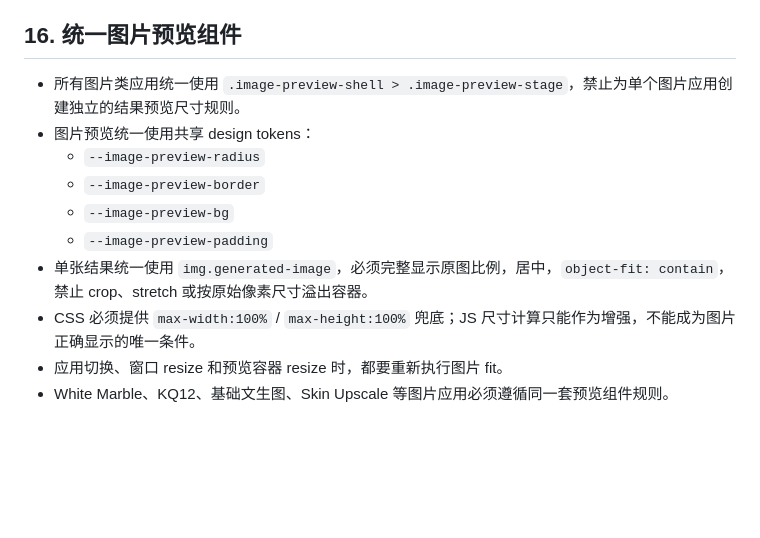
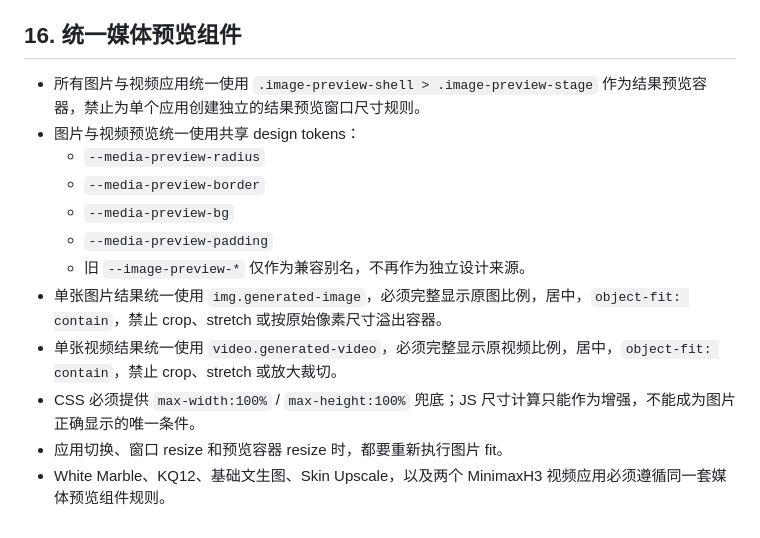
Before and after one commit to susu177990-rgb/RH-studio, a Markdown page: agent.md, the part around the change. Drawn GitHub-style; blank space fills up the shorter version.

Commit message:
Document unified image and video preview component

```diff
--- a/agent.md
+++ b/agent.md
@@ -515,14 +515,16 @@ Vercel 配置继续保留作为备用兼容，但不再作为默认生产部署
 - 与 `minimax-h3` 使用完全独立的媒体 slot，禁止跨应用上传节点串用。
 
 
-## 16. 统一图片预览组件
-- 所有图片类应用统一使用 `.image-preview-shell > .image-preview-stage`，禁止为单个图片应用创建独立的结果预览尺寸规则。
-- 图片预览统一使用共享 design tokens：
-  - `--image-preview-radius`
-  - `--image-preview-border`
-  - `--image-preview-bg`
-  - `--image-preview-padding`
-- 单张结果统一使用 `img.generated-image`，必须完整显示原图比例，居中，`object-fit: contain`，禁止 crop、stretch 或按原始像素尺寸溢出容器。
+## 16. 统一媒体预览组件
+- 所有图片与视频应用统一使用 `.image-preview-shell > .image-preview-stage` 作为结果预览容器，禁止为单个应用创建独立的结果预览窗口尺寸规则。
+- 图片与视频预览统一使用共享 design tokens：
+  - `--media-preview-radius`
+  - `--media-preview-border`
+  - `--media-preview-bg`
+  - `--media-preview-padding`
+  - 旧 `--image-preview-*` 仅作为兼容别名，不再作为独立设计来源。
+- 单张图片结果统一使用 `img.generated-image`，必须完整显示原图比例，居中，`object-fit: contain`，禁止 crop、stretch 或按原始像素尺寸溢出容器。
+- 单张视频结果统一使用 `video.generated-video`，必须完整显示原视频比例，居中，`object-fit: contain`，禁止 crop、stretch 或放大裁切。
 - CSS 必须提供 `max-width:100%` / `max-height:100%` 兜底；JS 尺寸计算只能作为增强，不能成为图片正确显示的唯一条件。
 - 应用切换、窗口 resize 和预览容器 resize 时，都要重新执行图片 fit。
-- White Marble、KQ12、基础文生图、Skin Upscale 等图片应用必须遵循同一套预览组件规则。
+- White Marble、KQ12、基础文生图、Skin Upscale，以及两个 MinimaxH3 视频应用必须遵循同一套媒体预览组件规则。
```
